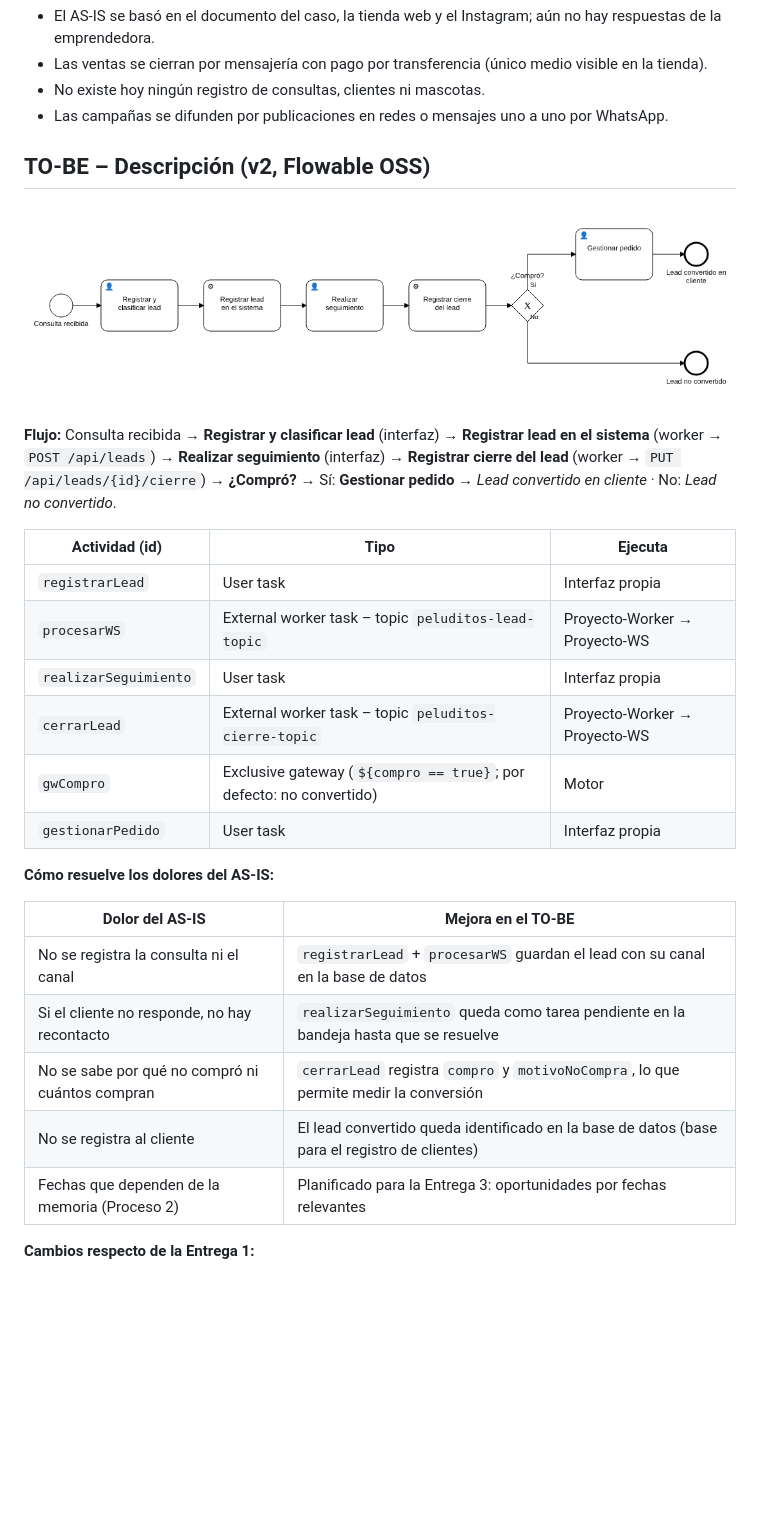
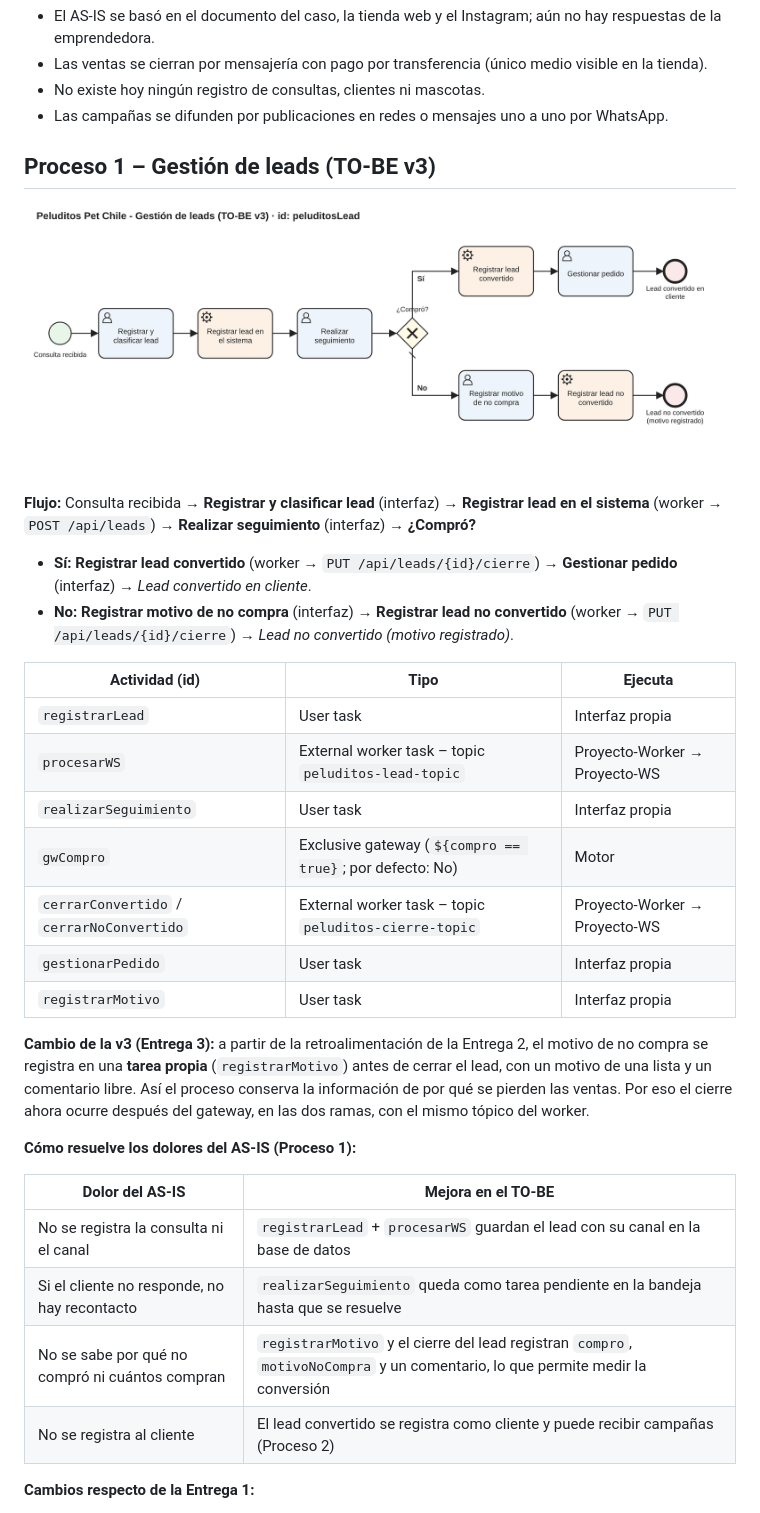
Before and after one commit to scarlettpaz85-blip/proyecto-grupal, a Markdown page: BPMN/README.md, the part around one of its changes. GitHub-like rendering; pictures changed too: BPMN/TO-BE.png; blank space fills up the shorter version.

```diff
--- a/BPMN/README.md
+++ b/BPMN/README.md
@@ -37,5 +38,5 @@ Las tareas se modelaron de forma **genérica** (por ejemplo, "Preparar pedido"),
 - No existe hoy ningún registro de consultas, clientes ni mascotas.
 - Las campañas se difunden por publicaciones en redes o mensajes uno a uno por WhatsApp.
 
-## TO-BE – Descripción (v2, Flowable OSS)
+## Proceso 1 – Gestión de leads (TO-BE v3)
 
@@ -43,24 +44,28 @@ Las tareas se modelaron de forma **genérica** (por ejemplo, "Preparar pedido"),
 
-**Flujo:** Consulta recibida → **Registrar y clasificar lead** (interfaz) → **Registrar lead en el sistema** (worker → `POST /api/leads`) → **Realizar seguimiento** (interfaz) → **Registrar cierre del lead** (worker → `PUT /api/leads/{id}/cierre`) → **¿Compró?** → Sí: **Gestionar pedido** → *Lead convertido en cliente* · No: *Lead no convertido*.
+**Flujo:** Consulta recibida → **Registrar y clasificar lead** (interfaz) → **Registrar lead en el sistema** (worker → `POST /api/leads`) → **Realizar seguimiento** (interfaz) → **¿Compró?**
+- **Sí:** **Registrar lead convertido** (worker → `PUT /api/leads/{id}/cierre`) → **Gestionar pedido** (interfaz) → *Lead convertido en cliente*.
+- **No:** **Registrar motivo de no compra** (interfaz) → **Registrar lead no convertido** (worker → `PUT /api/leads/{id}/cierre`) → *Lead no convertido (motivo registrado)*.
 
 | Actividad (id) | Tipo | Ejecuta |
 |---|---|---|
 | `registrarLead` | User task | Interfaz propia |
 | `procesarWS` | External worker task – topic `peluditos-lead-topic` | Proyecto-Worker → Proyecto-WS |
 | `realizarSeguimiento` | User task | Interfaz propia |
-| `cerrarLead` | External worker task – topic `peluditos-cierre-topic` | Proyecto-Worker → Proyecto-WS |
-| `gwCompro` | Exclusive gateway (`${compro == true}`; por defecto: no convertido) | Motor |
+| `gwCompro` | Exclusive gateway (`${compro == true}`; por defecto: No) | Motor |
+| `cerrarConvertido` / `cerrarNoConvertido` | External worker task – topic `peluditos-cierre-topic` | Proyecto-Worker → Proyecto-WS |
 | `gestionarPedido` | User task | Interfaz propia |
+| `registrarMotivo` | User task | Interfaz propia |
 
-**Cómo resuelve los dolores del AS-IS:**
+**Cambio de la v3 (Entrega 3):** a partir de la retroalimentación de la Entrega 2, el motivo de no compra se registra en una **tarea propia** (`registrarMotivo`) antes de cerrar el lead, con un motivo de una lista y un comentario libre. Así el proceso conserva la información de por qué se pierden las ventas. Por eso el cierre ahora ocurre después del gateway, en las dos ramas, con el mismo tópico del worker.
+
+**Cómo resuelve los dolores del AS-IS (Proceso 1):**
 
 | Dolor del AS-IS | Mejora en el TO-BE |
 |---|---|
 | No se registra la consulta ni el canal | `registrarLead` + `procesarWS` guardan el lead con su canal en la base de datos |
 | Si el cliente no responde, no hay recontacto | `realizarSeguimiento` queda como tarea pendiente en la bandeja hasta que se resuelve |
-| No se sabe por qué no compró ni cuántos compran | `cerrarLead` registra `compro` y `motivoNoCompra`, lo que permite medir la conversión |
-| No se registra al cliente | El lead convertido queda identificado en la base de datos (base para el registro de clientes) |
-| Fechas que dependen de la memoria (Proceso 2) | Planificado para la Entrega 3: oportunidades por fechas relevantes |
+| No se sabe por qué no compró ni cuántos compran | `registrarMotivo` y el cierre del lead registran `compro`, `motivoNoCompra` y un comentario, lo que permite medir la conversión |
+| No se registra al cliente | El lead convertido se registra como cliente y puede recibir campañas (Proceso 2) |
 
 **Cambios respecto de la Entrega 1:**
 - Se reemplazó la tarea simulada (Service Task tipo *Expression*) por **External Worker Tasks reales**.
```
Also changed, not shown: other parts of BPMN/README.md (+39 -8 lines), BPMN/TO-BE-oportunidades.png (added), BPMN/gestion-lead-minimo.png (added), 4 other files.
